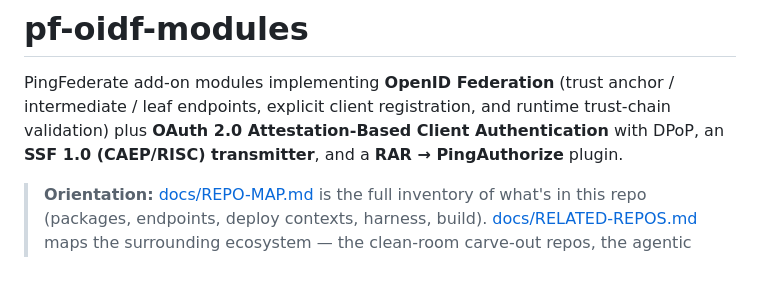
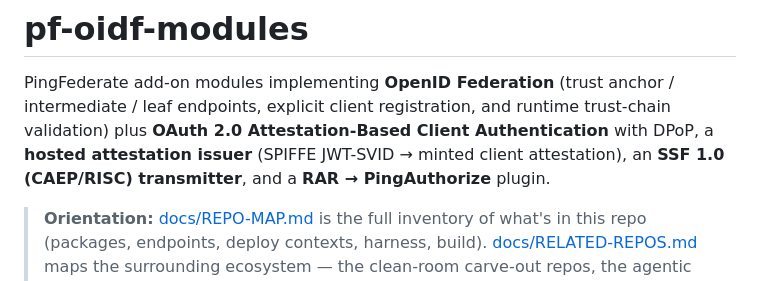
Before and after one commit to dphhyland/pf-oidf-modules, a Markdown page: README.md, the part around the change. Rendered like a GitHub page.

```diff
--- a/README.md
+++ b/README.md
@@ -2,8 +2,9 @@
 
 PingFederate add-on modules implementing **OpenID Federation** (trust anchor / intermediate /
 leaf endpoints, explicit client registration, and runtime trust-chain validation) plus
-**OAuth 2.0 Attestation-Based Client Authentication** with DPoP, an **SSF 1.0 (CAEP/RISC)
-transmitter**, and a **RAR → PingAuthorize** plugin.
+**OAuth 2.0 Attestation-Based Client Authentication** with DPoP, a **hosted attestation issuer**
+(SPIFFE JWT-SVID → minted client attestation), an **SSF 1.0 (CAEP/RISC) transmitter**, and a
+**RAR → PingAuthorize** plugin.
 
 > **Orientation:** [docs/REPO-MAP.md](docs/REPO-MAP.md) is the full inventory of what's in this repo
 > (packages, endpoints, deploy contexts, harness, build). [docs/RELATED-REPOS.md](docs/RELATED-REPOS.md)
```
Also changed, not shown: docs/REPO-MAP.md (+12 -8 lines).
